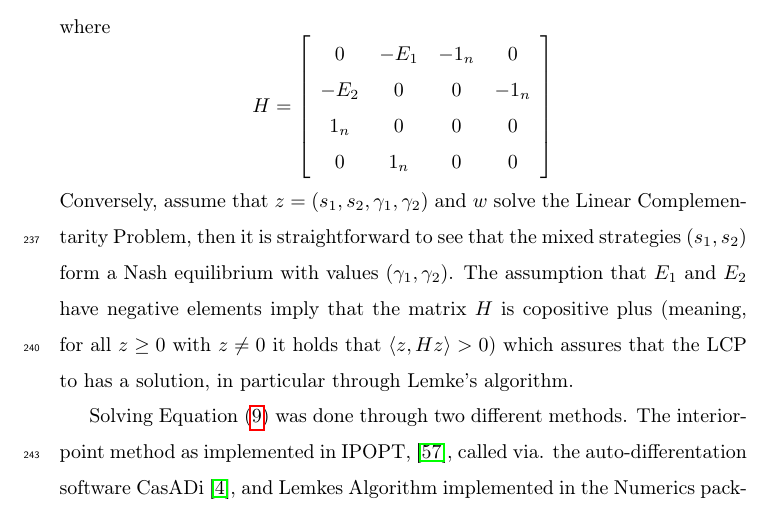
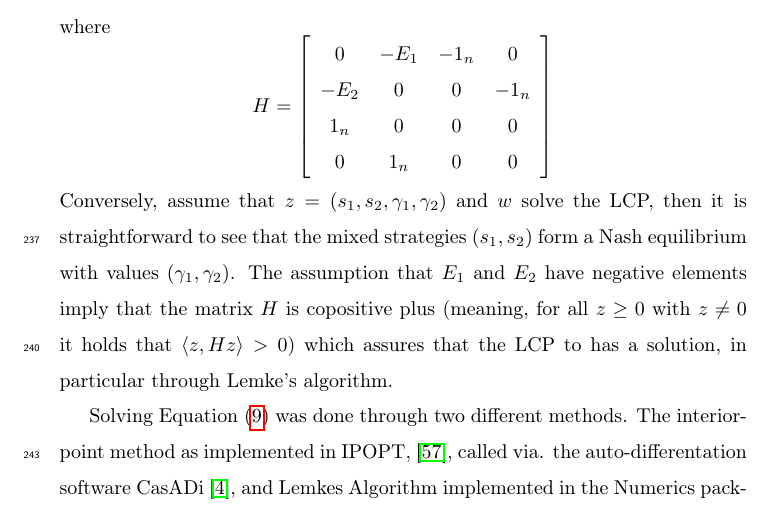
Before and after one commit to jemff/food_web, a LaTeX paper (results/main.tex, which reads results/general_model.tex): part of page 12 of 32, cut so that both start at the same text. Compiled offline with pdfLaTeX.

Commit message:
Consistent use of abbeviations

```diff
--- a/results/general_model.tex
+++ b/results/general_model.tex
@@ -154,7 +154,7 @@ where
     \end{array}
   \right]
 \]
-Conversely, assume that $z=(s_1,s_2,\gamma_1,\gamma_2)$ and $w$ solve the Linear Complementarity Problem, then it is straightforward to see that the mixed strategies $(s_1,s_2)$ form a Nash equilibrium with values $(\gamma_1,\gamma_2)$. The assumption that $E_1$ and $E_2$ have negative elements imply that the matrix $H$ is copositive plus (meaning, for all $z\geq0$ with $z\neq0$ it holds that $\ip z{Hz}>0$) which assures that the LCP to has a solution, in particular through Lemke's algorithm.
+Conversely, assume that $z=(s_1,s_2,\gamma_1,\gamma_2)$ and $w$ solve the LCP, then it is straightforward to see that the mixed strategies $(s_1,s_2)$ form a Nash equilibrium with values $(\gamma_1,\gamma_2)$. The assumption that $E_1$ and $E_2$ have negative elements imply that the matrix $H$ is copositive plus (meaning, for all $z\geq0$ with $z\neq0$ it holds that $\ip z{Hz}>0$) which assures that the LCP to has a solution, in particular through Lemke's algorithm.
 
 Solving \Cref{eq:lcp} was done through two different methods. The interior-point method as implemented in IPOPT, \citep{wachter2006implementation}, called via. the auto-differentation software CasADi \citep{Andersson2019}, and Lemkes Algorithm implemented in the Numerics package in Siconos, \citep{acary2019introduction}. Experience showed that Lemkes algorithm was the fastest.
 
```
